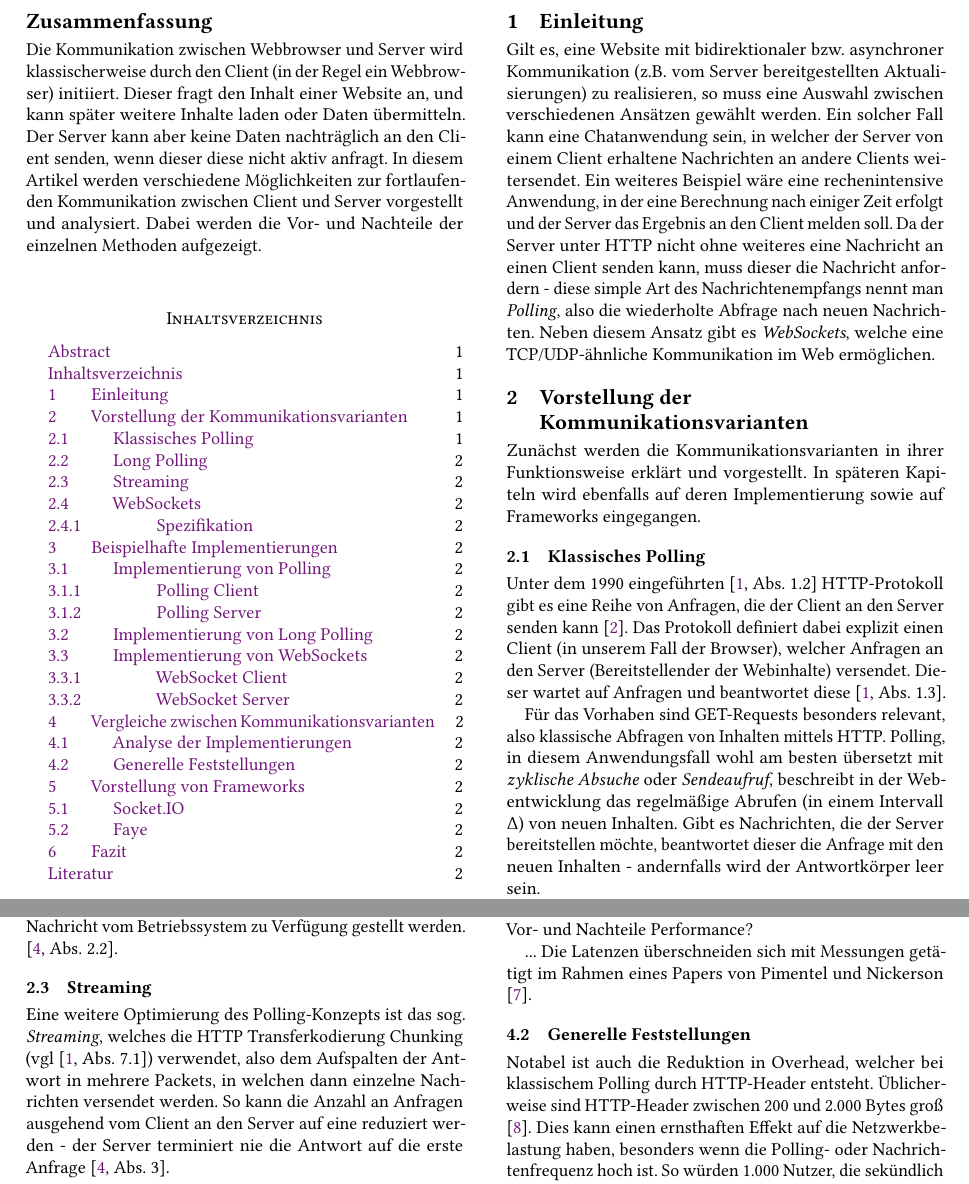
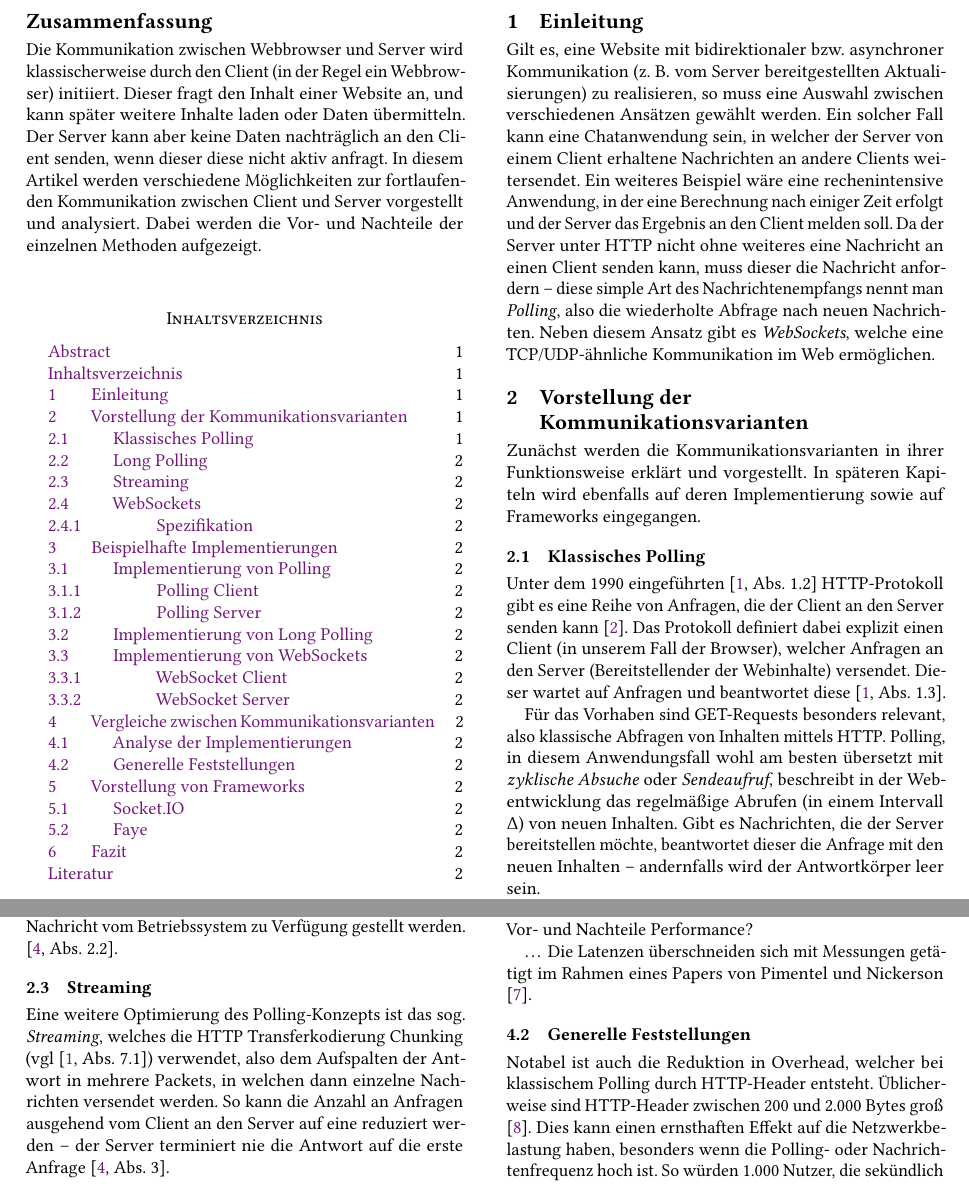
Before and after one commit to hwgn/seminar2022, a LaTeX paper (arbeit/expose.tex): two parts of pages 1 and 2 of 3, joined at a grey line, cut so that both start at the same text. Compiled offline with pdfLaTeX.

Commit message:
spelling

```diff
--- a/arbeit/expose.tex
+++ b/arbeit/expose.tex
@@ -192,12 +192,12 @@
 
 \section{Einleitung}
 
-Gilt es, eine Website mit bidirektionaler bzw. asynchroner Kommunikation (z.B. vom Server bereitgestellten Aktualisierungen) zu realisieren,
+Gilt es, eine Website mit bidirektionaler bzw. asynchroner Kommunikation (z. B. vom Server bereitgestellten Aktualisierungen) zu realisieren,
 so muss eine Auswahl zwischen verschiedenen Ansätzen gewählt werden.
 Ein solcher Fall kann eine Chatanwendung sein, in welcher der Server von einem Client erhaltene Nachrichten an andere Clients weitersendet.
 Ein weiteres Beispiel wäre eine rechenintensive Anwendung,
 in der eine Berechnung nach einiger Zeit erfolgt und der Server das Ergebnis an den Client melden soll.
-Da der Server unter HTTP nicht ohne weiteres eine Nachricht an einen Client senden kann, muss dieser die Nachricht anfordern -
+Da der Server unter HTTP nicht ohne weiteres eine Nachricht an einen Client senden kann, muss dieser die Nachricht anfordern --
 diese simple Art des Nachrichtenempfangs nennt man \emph{Polling}, also die wiederholte Abfrage nach neuen Nachrichten.
 Neben diesem Ansatz gibt es \emph{WebSockets}, welche eine TCP/UDP-ähnliche Kommunikation im Web ermöglichen.
 
@@ -215,7 +215,7 @@ Dieser wartet auf Anfragen und beantwortet diese \cite[Abs. 1.3]{fielding_http_2
 Für das Vorhaben sind GET-Requests besonders relevant, also klassische Abfragen von Inhalten mittels HTTP.
 Polling, in diesem Anwendungsfall wohl am besten übersetzt mit \emph{zyklische Absuche} oder \emph{Sendeaufruf},
 beschreibt in der Webentwicklung das regelmäßige Abrufen (in einem Intervall $\Delta$) von neuen Inhalten.
-Gibt es Nachrichten, die der Server bereitstellen möchte, beantwortet dieser die Anfrage mit den neuen Inhalten -
+Gibt es Nachrichten, die der Server bereitstellen möchte, beantwortet dieser die Anfrage mit den neuen Inhalten --
 andernfalls wird der Antwortkörper leer sein.
 
 Das Hauptproblem mit Polling ist der entstehende Header Overhead, der für den gesamten Zeitraum in den regelmäßigen Abfragen besteht.
@@ -236,7 +236,7 @@ zu Verfügung gestellt werden. \cite[Abs. 2.2]{saint-andre_known_2011}.
 Eine weitere Optimierung des Polling-Konzepts ist das sog. \emph{Streaming},
 welches die HTTP Transferkodierung Chunking (vgl \cite[Abs. 7.1]{fielding_http_2022}) verwendet,
 also dem Aufspalten der Antwort in mehrere Packets, in welchen dann einzelne Nachrichten versendet werden.
-So kann die Anzahl an Anfragen ausgehend vom Client an den Server auf eine reduziert werden -
+So kann die Anzahl an Anfragen ausgehend vom Client an den Server auf eine reduziert werden --
 der Server terminiert nie die Antwort auf die erste Anfrage \cite[Abs. 3]{saint-andre_known_2011}.
 
 \subsection{WebSockets}
```
Also changed, not shown: arbeit/expose.pdf, arbeit/expose.tex (2 more changed lines), 1 other file.
